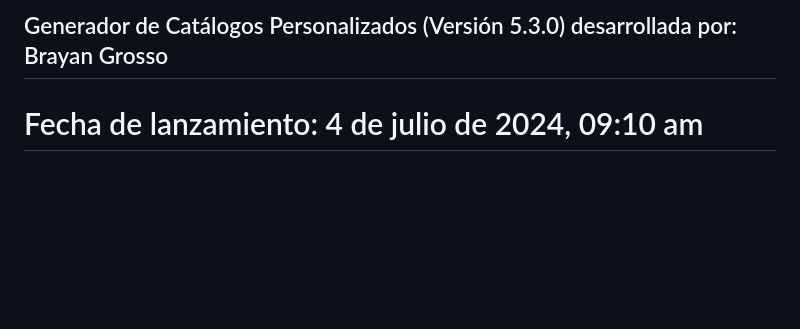
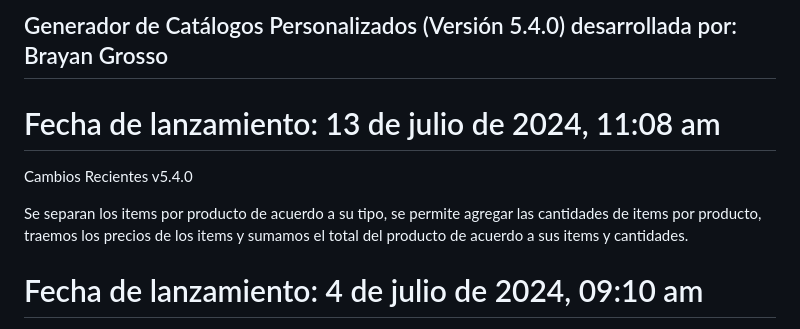
Before and after one commit to Grosso05/Sistema_mockups_web, a Markdown page: README.md, the part around the change. Rendered like a GitHub page; blank space fills up the shorter version.

```diff
--- a/README.md
+++ b/README.md
@@ -1,4 +1,12 @@
-## Generador de Catálogos Personalizados (Versión 5.3.0) desarrollada por: Brayan Grosso
+## Generador de Catálogos Personalizados (Versión 5.4.0) desarrollada por: Brayan Grosso
+
+# Fecha de lanzamiento: 13 de julio de 2024, 11:08 am
+
+Cambios Recientes
+v5.4.0
+
+Se separan los items por producto de acuerdo a su tipo, se permite agregar las cantidades de items por producto, traemos los precios de los items y sumamos el total del producto de acuerdo a sus items y cantidades.
+
 
 # Fecha de lanzamiento: 4 de julio de 2024, 09:10 am
 
```
